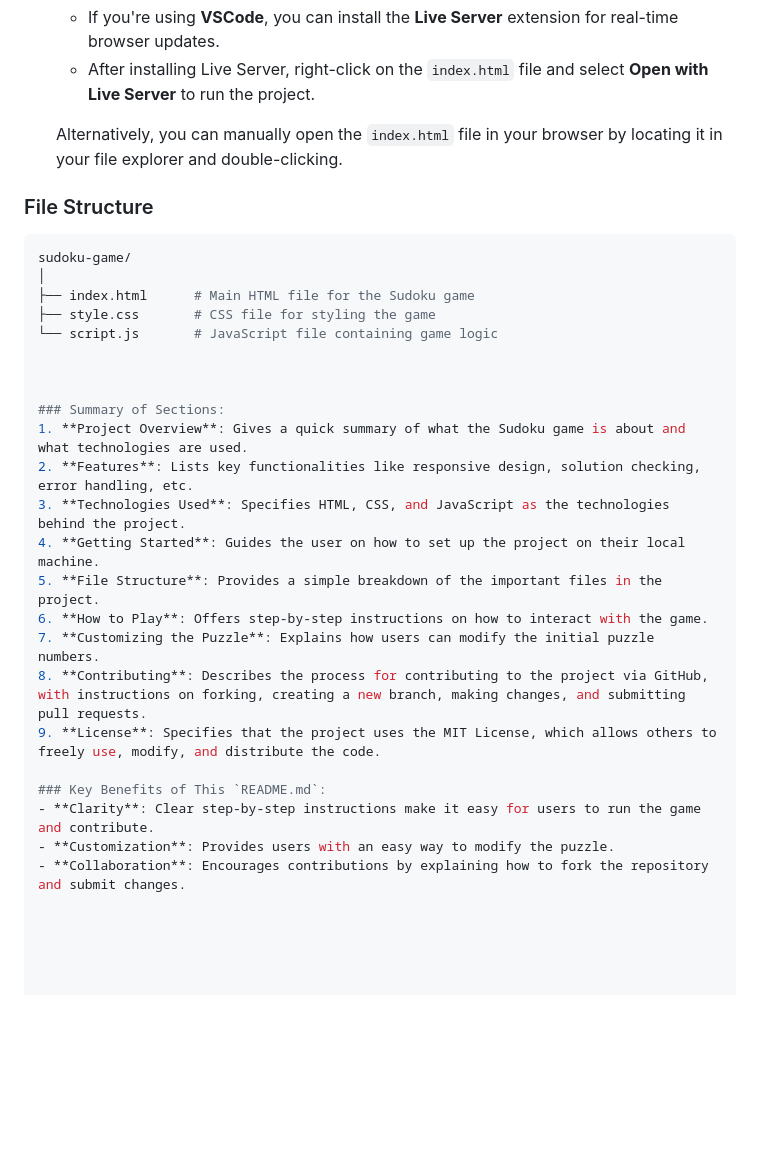
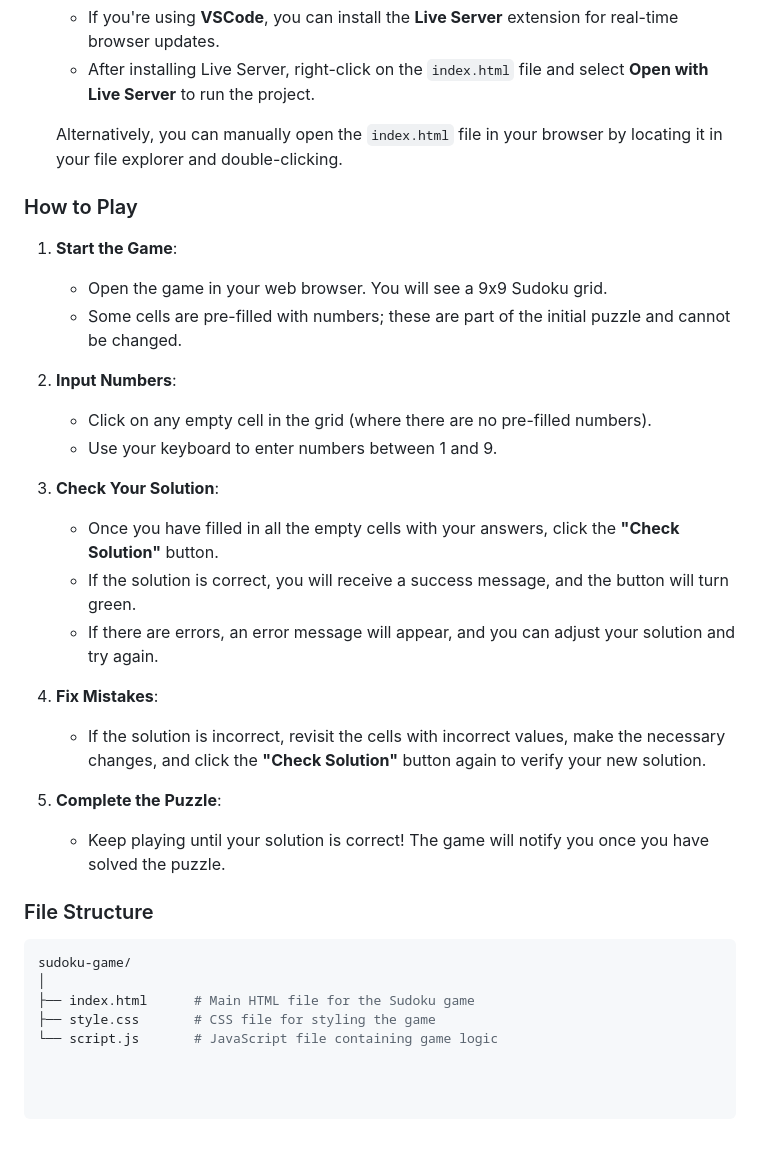
Before and after one commit to Molankulasrija/SudokuGame, a Markdown page: README.md, the part around the change. Rendered like a GitHub page; blank space fills up the shorter version.

````diff
--- a/README.md
+++ b/README.md
@@ -49,6 +49,28 @@ Follow these steps to get the project up and running on your local machine.
 
     Alternatively, you can manually open the `index.html` file in your browser by locating it in your file explorer and double-clicking.
 
+### How to Play
+
+1. **Start the Game**:
+   - Open the game in your web browser. You will see a 9x9 Sudoku grid.
+   - Some cells are pre-filled with numbers; these are part of the initial puzzle and cannot be changed.
+
+2. **Input Numbers**:
+   - Click on any empty cell in the grid (where there are no pre-filled numbers).
+   - Use your keyboard to enter numbers between 1 and 9.
+
+3. **Check Your Solution**:
+   - Once you have filled in all the empty cells with your answers, click the **"Check Solution"** button.
+   - If the solution is correct, you will receive a success message, and the button will turn green.
+   - If there are errors, an error message will appear, and you can adjust your solution and try again.
+
+4. **Fix Mistakes**:
+   - If the solution is incorrect, revisit the cells with incorrect values, make the necessary changes, and click the **"Check Solution"** button again to verify your new solution.
+
+5. **Complete the Puzzle**:
+   - Keep playing until your solution is correct! The game will notify you once you have solved the puzzle.
+
+
 ### File Structure
 
 ```bash
@@ -57,21 +79,3 @@ sudoku-game/
 ├── index.html      # Main HTML file for the Sudoku game
 ├── style.css       # CSS file for styling the game
 └── script.js       # JavaScript file containing game logic
-
-
-
-### Summary of Sections:
-1. **Project Overview**: Gives a quick summary of what the Sudoku game is about and what technologies are used.
-2. **Features**: Lists key functionalities like responsive design, solution checking, error handling, etc.
-3. **Technologies Used**: Specifies HTML, CSS, and JavaScript as the technologies behind the project.
-4. **Getting Started**: Guides the user on how to set up the project on their local machine.
-5. **File Structure**: Provides a simple breakdown of the important files in the project.
-6. **How to Play**: Offers step-by-step instructions on how to interact with the game.
-7. **Customizing the Puzzle**: Explains how users can modify the initial puzzle numbers.
-8. **Contributing**: Describes the process for contributing to the project via GitHub, with instructions on forking, creating a new branch, making changes, and submitting pull requests.
-9. **License**: Specifies that the project uses the MIT License, which allows others to freely use, modify, and distribute the code.
-
-### Key Benefits of This `README.md`:
-- **Clarity**: Clear step-by-step instructions make it easy for users to run the game and contribute.
-- **Customization**: Provides users with an easy way to modify the puzzle.
-- **Collaboration**: Encourages contributions by explaining how to fork the repository and submit changes.
````
